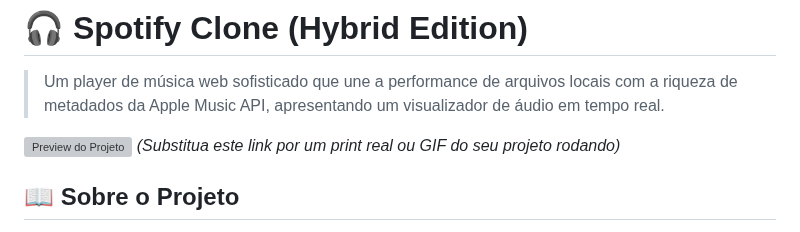
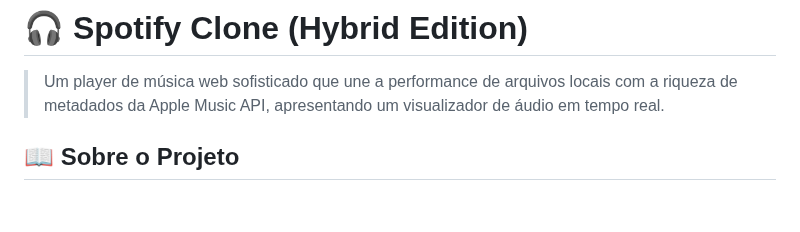
Before and after one commit to mpmotta/MySpotify, a Markdown page: README.md, the part around the change. Drawn GitHub-style; blank space fills up the shorter version; grey boxes are pictures that could not be loaded.

```diff
--- a/README.md
+++ b/README.md
@@ -10,8 +10,8 @@
 
 > Um player de música web sofisticado que une a performance de arquivos locais com a riqueza de metadados da Apple Music API, apresentando um visualizador de áudio em tempo real.
 
-![Preview do Projeto](https://via.placeholder.com/1200x600?text=Spotify+Clone+Preview+Dashboard)
-*(Substitua este link por um print real ou GIF do seu projeto rodando)*
+
+
 
 ## 📖 Sobre o Projeto
 
```
